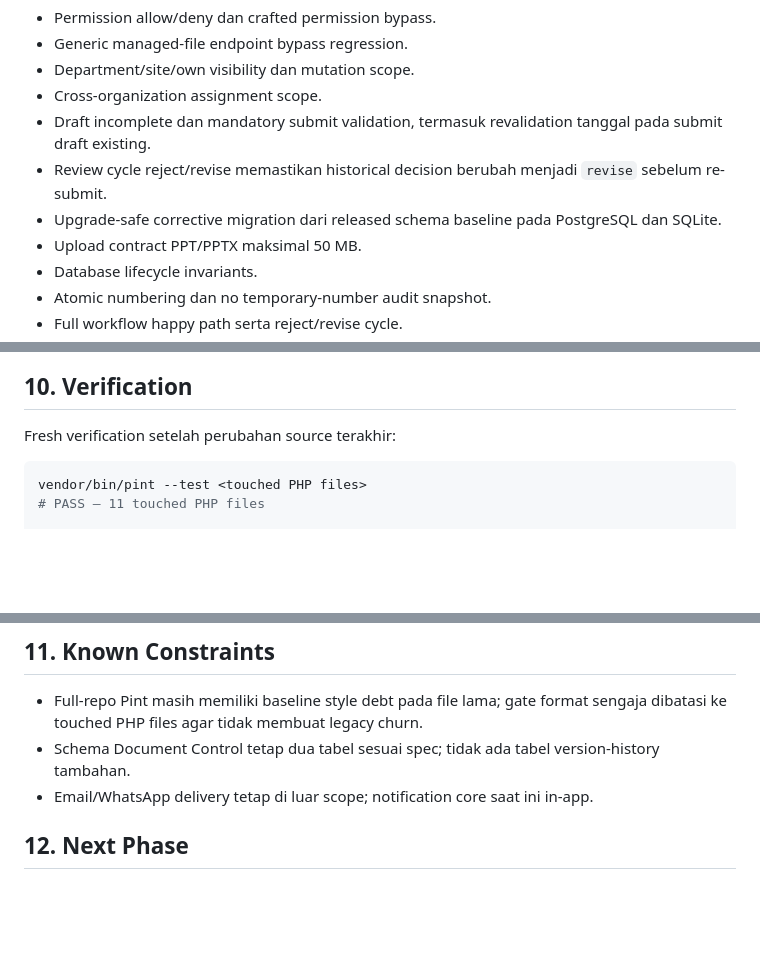
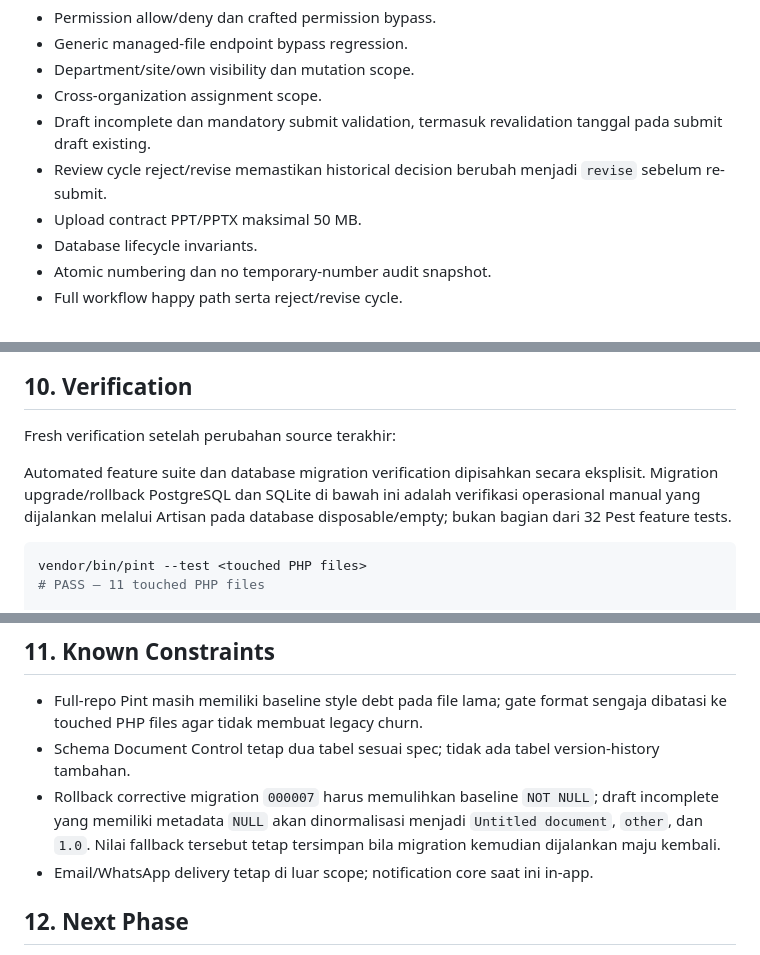
Before and after one commit to topiksarip/qhsse-app, a Markdown page: handoff/PHASE-06-document-control-HANDOFF.md, 3 parts joined by grey strips. Rendered like a GitHub page; blank space fills up the shorter version.

Commit message:
docs: clarify Phase 6 migration verification
Separate manual PostgreSQL/SQLite migration checks from automated feature coverage and document the rollback normalization trade-off.

````diff
--- a/handoff/PHASE-06-document-control-HANDOFF.md
+++ b/handoff/PHASE-06-document-control-HANDOFF.md
@@ -166,7 +166,6 @@ Cakupan 32 skenario:
 - Cross-organization assignment scope.
 - Draft incomplete dan mandatory submit validation, termasuk revalidation tanggal pada submit draft existing.
 - Review cycle reject/revise memastikan historical decision berubah menjadi `revise` sebelum re-submit.
-- Upgrade-safe corrective migration dari released schema baseline pada PostgreSQL dan SQLite.
 - Upload contract PPT/PPTX maksimal 50 MB.
 - Database lifecycle invariants.
 - Atomic numbering dan no temporary-number audit snapshot.
@@ -182,6 +181,8 @@ Cakupan 32 skenario:
 ## 10. Verification
 
 Fresh verification setelah perubahan source terakhir:
+
+Automated feature suite dan database migration verification dipisahkan secara eksplisit. Migration upgrade/rollback PostgreSQL dan SQLite di bawah ini adalah verifikasi operasional manual yang dijalankan melalui Artisan pada database disposable/empty; bukan bagian dari 32 Pest feature tests.
 
 ```bash
 vendor/bin/pint --test <touched PHP files>
@@ -226,6 +227,7 @@ Browser smoke test sebelumnya pada commit Phase 6 awal:
 
 - Full-repo Pint masih memiliki baseline style debt pada file lama; gate format sengaja dibatasi ke touched PHP files agar tidak membuat legacy churn.
 - Schema Document Control tetap dua tabel sesuai spec; tidak ada tabel version-history tambahan.
+- Rollback corrective migration `000007` harus memulihkan baseline `NOT NULL`; draft incomplete yang memiliki metadata `NULL` akan dinormalisasi menjadi `Untitled document`, `other`, dan `1.0`. Nilai fallback tersebut tetap tersimpan bila migration kemudian dijalankan maju kembali.
 - Email/WhatsApp delivery tetap di luar scope; notification core saat ini in-app.
 
 ## 12. Next Phase
````
